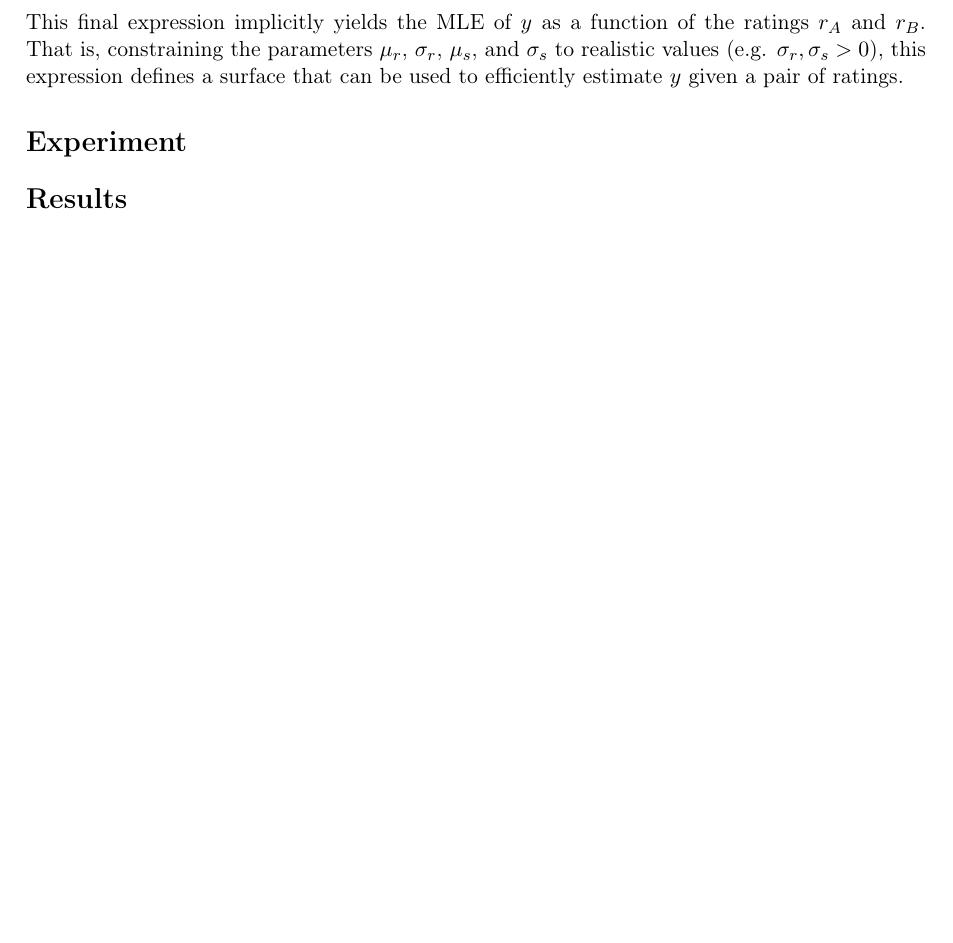
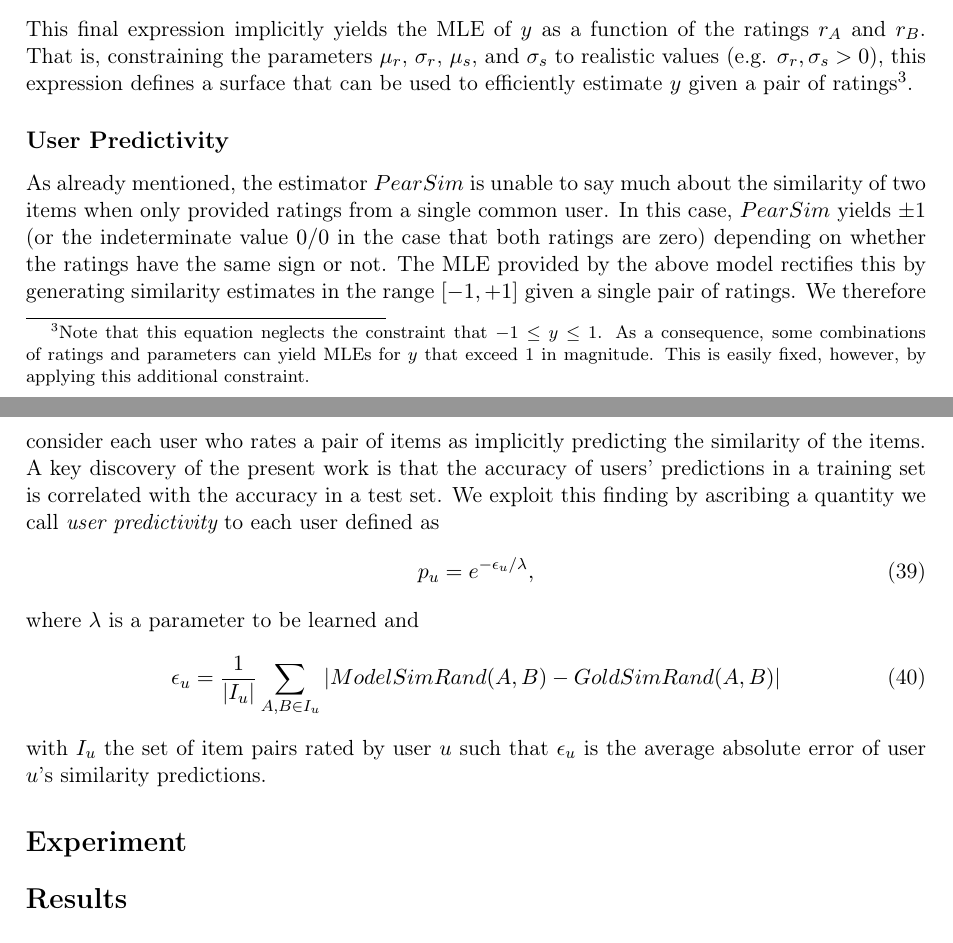
Before and after one commit to wchickering/cs399, a LaTeX document (paper/paper.tex): part of page 7 of 12 before the commit and two parts of pages 7 and 8 of 12 after it, the two joined at a grey line, cut so that both start at the same text, the shorter picture padded with empty space. Compiled offline with pdfLaTeX.

Commit message:
Begin User Predictivity subsection.

```diff
--- a/paper/paper.tex
+++ b/paper/paper.tex
@@ -391,7 +391,35 @@ This final expression implicitly yields the MLE of $y$ as a function of the
 ratings $r_A$ and $r_B$. That is, constraining the parameters $\mu_r$,
 $\sigma_r$, $\mu_s$, and $\sigma_s$ to realistic values (e.g. $\sigma_r,
 \sigma_s > 0$), this expression defines a surface that can be used to
-efficiently estimate $y$ given a pair of ratings.
+efficiently estimate $y$ given a pair of ratings\footnote{Note that this
+equation neglects the constraint that $-1 \leq y \leq 1$. As a consequence, some
+combinations of ratings and parameters can yield MLEs for $y$ that exceed $1$ in
+magnitude. This is easily fixed, however, by applying this additional
+constraint.}.
+
+\subsection*{User Predictivity}
+
+As already mentioned, the estimator $PearSim$ is unable to say much about the
+similarity of two items when only provided ratings from a single common user. In
+this case, $PearSim$ yields $\pm1$ (or the indeterminate value $0/0$ in the case
+that both ratings are zero) depending on whether the ratings have the same sign
+or not. The MLE provided by the above model rectifies this by generating
+similarity estimates in the range $[-1, +1]$ given a single pair of ratings. We
+therefore consider each user who rates a pair of items as implicitly predicting
+the similarity of the items. A key discovery of the present work is that the
+accuracy of users' predictions in a training set is correlated with the accuracy
+in a test set. We exploit this finding by ascribing a quantity we call {\em user
+predictivity} to each user defined as
+\begin{align}
+p_u = e^{-\epsilon_u/\lambda},
+\end{align}
+where $\lambda$ is a parameter to be learned and
+\begin{align}
+\epsilon_u = \frac{1}{\left|I_u\right|}
+\sum_{A,B \in I_u}{\left|ModelSimRand(A, B) - GoldSimRand(A, B)\right|}
+\end{align}
+with $I_u$ the set of item pairs rated by user $u$ such that $\epsilon_u$ is
+the average absolute error of user $u$'s similarity predictions.
 
 
 \section*{Experiment}
```
Also changed, not shown: paper/paper.tex (4 more changed lines).
